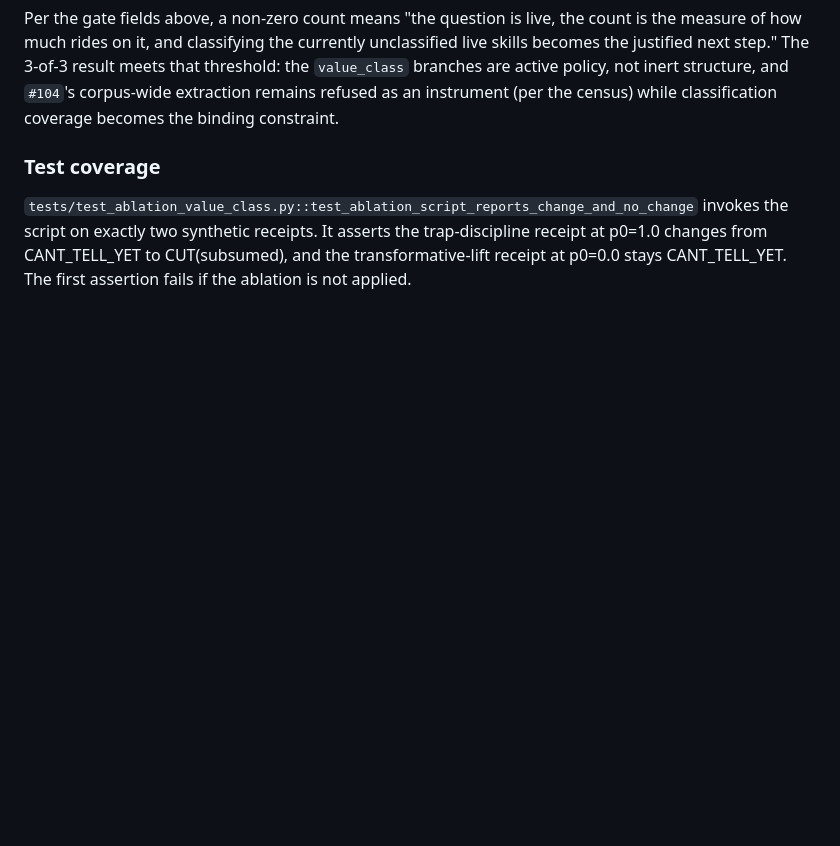
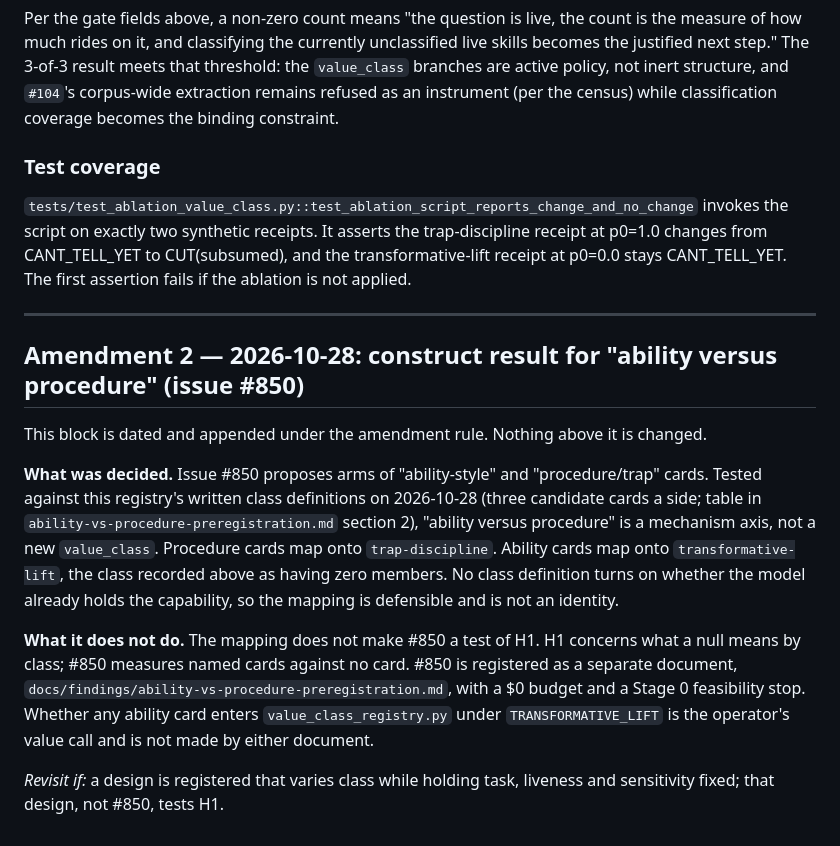
Before and after one commit to MrBinnacle/skill-harness, a Markdown page: docs/findings/class-hypothesis-preregistration.md, the part around the change. GitHub-like rendering; blank space fills up the shorter version.

```diff
--- a/docs/findings/class-hypothesis-preregistration.md
+++ b/docs/findings/class-hypothesis-preregistration.md
@@ -241,3 +241,26 @@ instrument (per the census) while classification coverage becomes the binding co
 the script on exactly two synthetic receipts. It asserts the trap-discipline receipt at p0=1.0
 changes from CANT_TELL_YET to CUT(subsumed), and the transformative-lift receipt at p0=0.0 stays
 CANT_TELL_YET. The first assertion fails if the ablation is not applied.
+
+---
+
+## Amendment 2 — 2026-10-28: construct result for "ability versus procedure" (issue #850)
+
+This block is dated and appended under the amendment rule. Nothing above it is changed.
+
+**What was decided.** Issue #850 proposes arms of "ability-style" and "procedure/trap" cards.
+Tested against this registry's written class definitions on 2026-10-28 (three candidate cards a
+side; table in `ability-vs-procedure-preregistration.md` section 2), "ability versus procedure" is
+a mechanism axis, not a new `value_class`. Procedure cards map onto `trap-discipline`. Ability
+cards map onto `transformative-lift`, the class recorded above as having zero members. No class
+definition turns on whether the model already holds the capability, so the mapping is defensible
+and is not an identity.
+
+**What it does not do.** The mapping does not make #850 a test of H1. H1 concerns what a null
+means by class; #850 measures named cards against no card. #850 is registered as a separate
+document, `docs/findings/ability-vs-procedure-preregistration.md`, with a $0 budget and a Stage 0
+feasibility stop. Whether any ability card enters `value_class_registry.py` under
+`TRANSFORMATIVE_LIFT` is the operator's value call and is not made by either document.
+
+*Revisit if:* a design is registered that varies class while holding task, liveness and
+sensitivity fixed; that design, not #850, tests H1.
```
Also changed, not shown: docs/findings/ability-vs-procedure-preregistration.md (added, +163 -0 lines).
